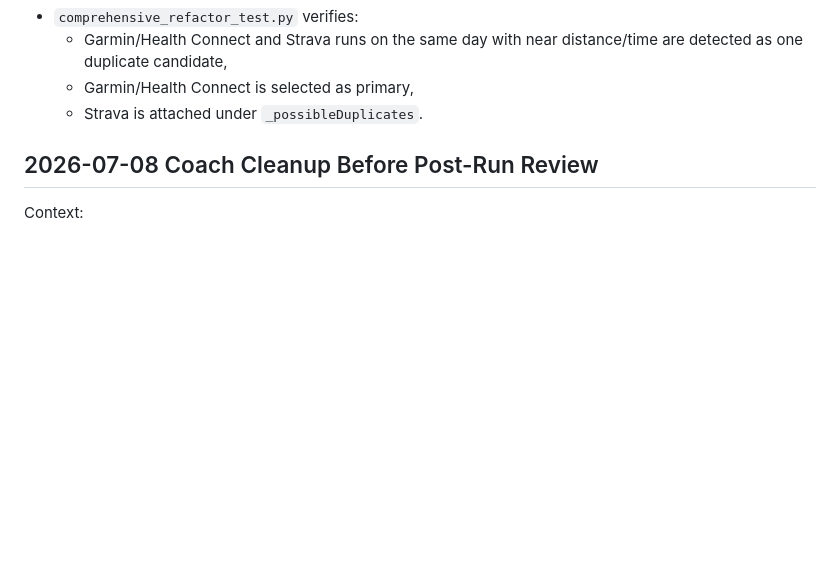
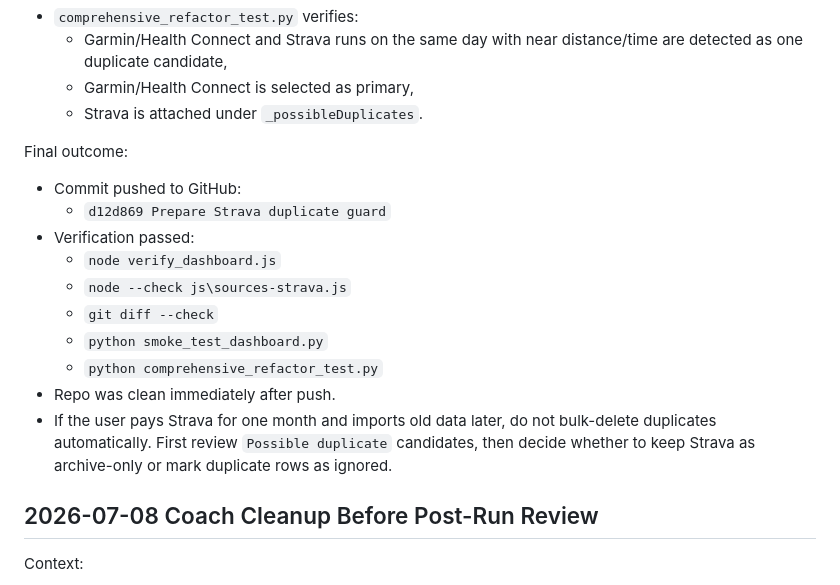
Before and after one commit to porbboyza-afk/Dashboard, a Markdown page: AI_HANDOFF_LOG.md, the part around the change. GitHub-like rendering; blank space fills up the shorter version.

Commit message:
Log Strava duplicate guard outcome

```diff
--- a/AI_HANDOFF_LOG.md
+++ b/AI_HANDOFF_LOG.md
@@ -37,6 +37,19 @@ Test coverage added:
   - Garmin/Health Connect and Strava runs on the same day with near distance/time are detected as one duplicate candidate,
   - Garmin/Health Connect is selected as primary,
   - Strava is attached under `_possibleDuplicates`.
+
+Final outcome:
+
+- Commit pushed to GitHub:
+  - `d12d869 Prepare Strava duplicate guard`
+- Verification passed:
+  - `node verify_dashboard.js`
+  - `node --check js\sources-strava.js`
+  - `git diff --check`
+  - `python smoke_test_dashboard.py`
+  - `python comprehensive_refactor_test.py`
+- Repo was clean immediately after push.
+- If the user pays Strava for one month and imports old data later, do not bulk-delete duplicates automatically. First review `Possible duplicate` candidates, then decide whether to keep Strava as archive-only or mark duplicate rows as ignored.
 
 ## 2026-07-08 Coach Cleanup Before Post-Run Review
 
```
